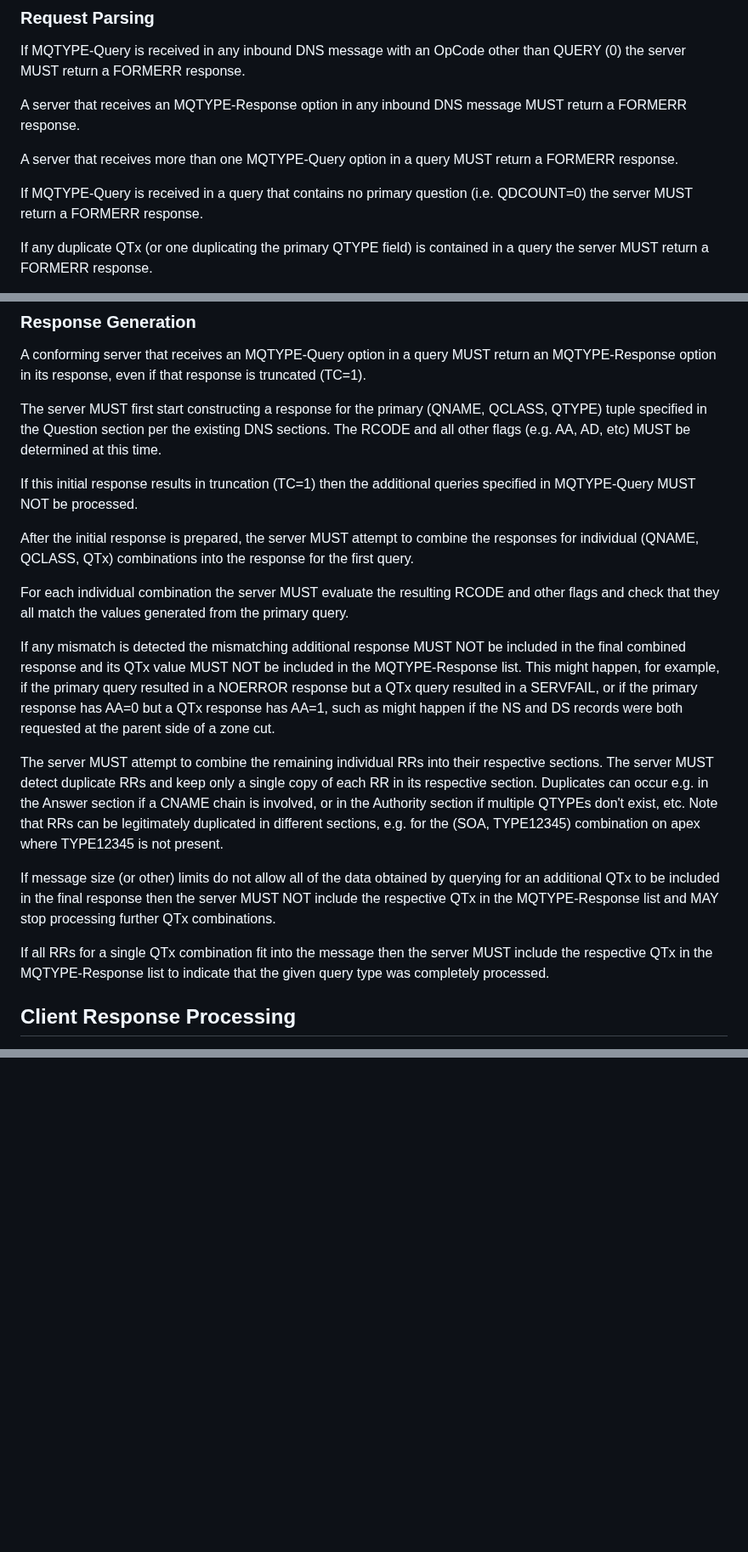
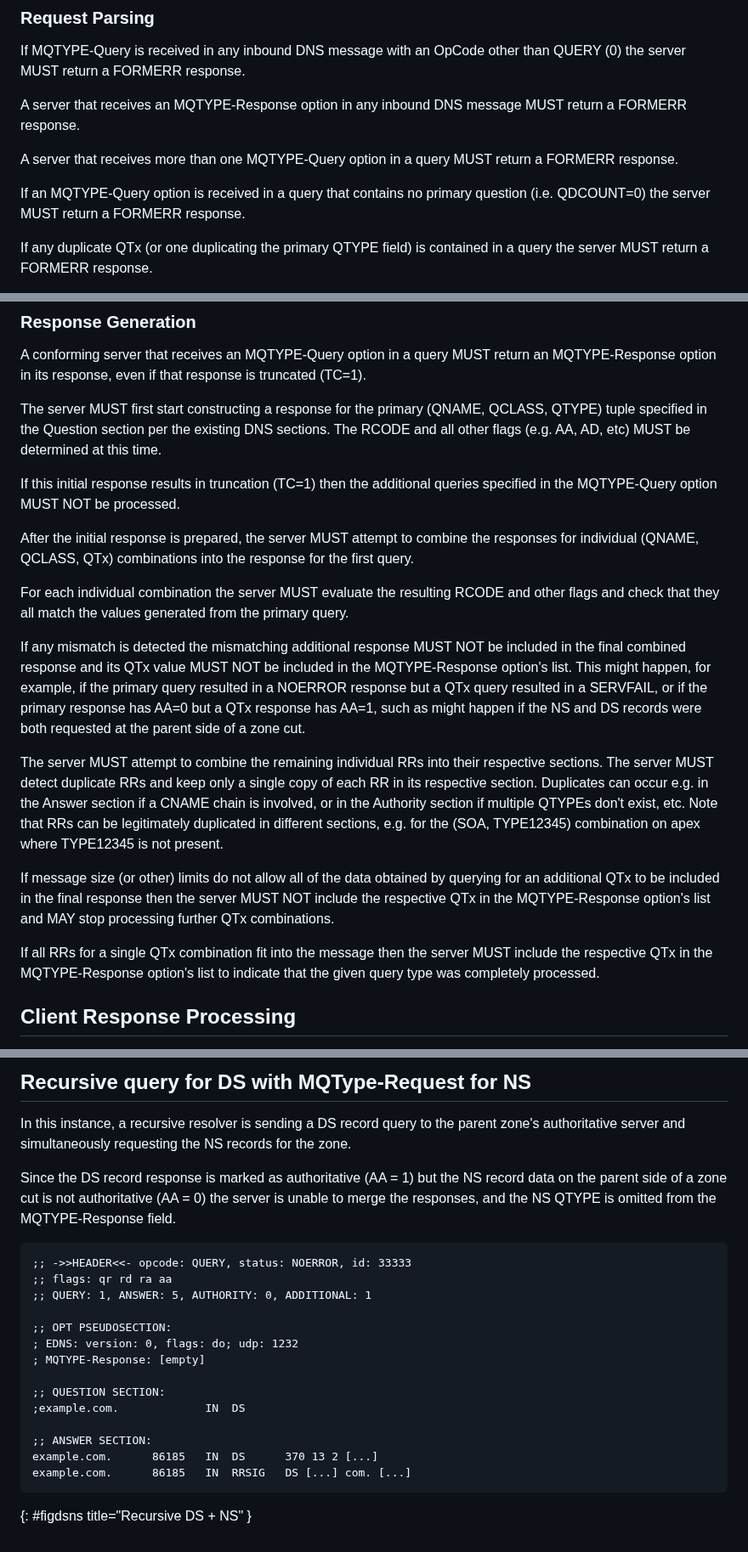
Before and after one commit to dnssd-wg/draft-ietf-dnssd-multi-qtypes, a Markdown page: draft-ietf-dnssd-multi-qtypes.md, 3 parts joined by grey strips. Shown at 85% size. Rendered like a GitHub page; blank space fills up the shorter version.

```diff
--- a/draft-ietf-dnssd-multi-qtypes.md
+++ b/draft-ietf-dnssd-multi-qtypes.md
@@ -127,8 +127,8 @@ message MUST return a FORMERR response.
 A server that receives more than one MQTYPE-Query option in a query MUST
 return a FORMERR response.
 
-If MQTYPE-Query is received in a query that contains no primary question
-(i.e. QDCOUNT=0) the server MUST return a FORMERR response.
+If an MQTYPE-Query option is received in a query that contains no primary
+question (i.e. QDCOUNT=0) the server MUST return a FORMERR response.
 
 If any duplicate QTx (or one duplicating the primary QTYPE field) is
 contained in a query the server MUST return a FORMERR response.
@@ -148,7 +148,8 @@ the existing DNS sections.  The RCODE and all other flags (e.g. AA,
 AD, etc) MUST be determined at this time.
 
 If this initial response results in truncation (TC=1) then the
-additional queries specified in MQTYPE-Query MUST NOT be processed.
+additional queries specified in the MQTYPE-Query option MUST NOT be
+processed.
 
 After the initial response is prepared, the server MUST attempt to
 combine the responses for individual (QNAME, QCLASS, QTx) combinations
@@ -160,7 +161,7 @@ from the primary query.
 
 If any mismatch is detected the mismatching additional response MUST NOT
 be included in the final combined response and its QTx value MUST NOT be
-included in the MQTYPE-Response list.  This might happen, for example,
+included in the MQTYPE-Response option's list.  This might happen, for example,
 if the primary query resulted in a NOERROR response but a QTx query
 resulted in a SERVFAIL, or if the primary response has AA=0 but a QTx
 response has AA=1, such as might happen if the NS and DS records were
@@ -177,11 +178,12 @@ combination on apex where TYPE12345 is not present.
 If message size (or other) limits do not allow all of the data obtained
 by querying for an additional QTx to be included in the final response
 then the server MUST NOT include the respective QTx in the
-MQTYPE-Response list and MAY stop processing further QTx combinations.
+MQTYPE-Response option's list and MAY stop processing further QTx
+combinations.
 
 If all RRs for a single QTx combination fit into the message then the
-server MUST include the respective QTx in the MQTYPE-Response list to
-indicate that the given query type was completely processed.
+server MUST include the respective QTx in the MQTYPE-Response option's list
+to indicate that the given query type was completely processed.
 
 ## Client Response Processing
 
@@ -261,0 +339,28 @@ Cheshire, Esko Dijk, Ted Lemon, David Schinazi and Petr Spacek.
+## Recursive query for DS with MQType-Request for NS
+
+In this instance, a recursive resolver is sending a DS record query to the
+parent zone's authoritative server and simultaneously requesting the NS
+records for the zone.
+
+Since the DS record response is marked as authoritative (AA = 1) but the
+NS record data on the parent side of a zone cut is not authoritative
+(AA = 0) the server is unable to merge the responses, and the NS QTYPE
+is omitted from the MQTYPE-Response field.
+
+~~~~~~~~~~~
+;; ->>HEADER<<- opcode: QUERY, status: NOERROR, id: 33333
+;; flags: qr rd ra aa
+;; QUERY: 1, ANSWER: 5, AUTHORITY: 0, ADDITIONAL: 1
+
+;; OPT PSEUDOSECTION:
+; EDNS: version: 0, flags: do; udp: 1232
+; MQTYPE-Response: [empty]
+
+;; QUESTION SECTION:
+;example.com.             IN  DS
+
+;; ANSWER SECTION:
+example.com.      86185   IN  DS      370 13 2 [...]
+example.com.      86185   IN  RRSIG   DS [...] com. [...]
+~~~~~~~~~~~
+{: #figdsns title="Recursive DS + NS" }
```
Also changed, not shown: other parts of draft-ietf-dnssd-multi-qtypes.md (+77 -2 lines).
